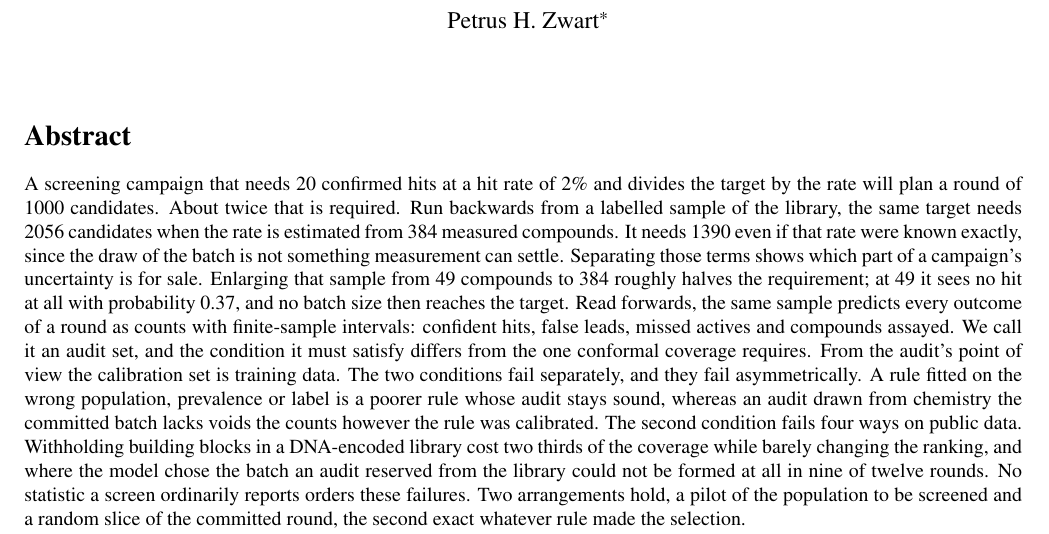
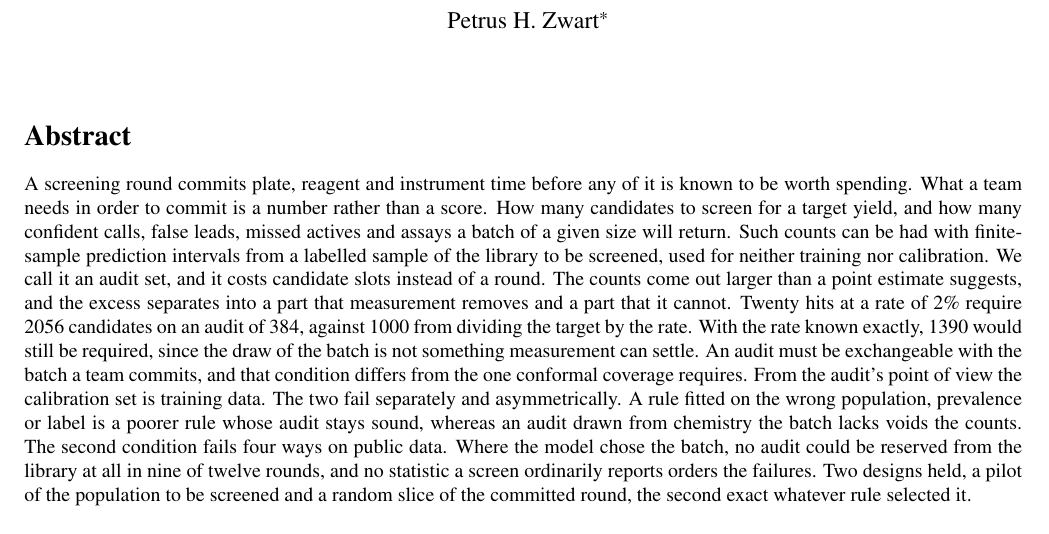
Before and after one commit to phzwart/conformal-screening, a LaTeX paper (main.tex): part of page 1 of 21, cut so that both start at the same text. Compiled offline with pdfLaTeX.

Commit message:
Open the abstract on the commitment rather than on an error
The abstract opened by telling the reader their planning arithmetic is wrong, which makes
an adversary of them in the first sentence and leads with the weaker claim. The opportunity
is that the question is answerable at all.

It now opens on the need. A round commits plate, reagent and instrument time before any of
it is known to be worth spending, so what a team needs in order to commit is a number
rather than a score. The capability follows, then its price in candidate slots, and only
then the magnitude: 2056 candidates against 1000, with 1390 irreducible. The same figures
now arrive as what the capability is worth rather than as a correction.

Dropped to hold the length: the 49-compound sensitivity and the DNA-encoded library
ranking figures, both of which are in the body. One failure number is kept, nine of twelve
rounds, since it is the one that speaks to an automated platform.

Sentence length 19.4 words, median 20, none over 38.

Co-Authored-By: Petrus H. Zwart <phzwart@lbl.gov>
Co-Authored-By: Claude Opus 5 <noreply@anthropic.com>
Claude-Session: https://claude.ai/code/session_01NYhjzK6bhbi2q64Fhe2BKn

```diff
--- a/main.tex
+++ b/main.tex
@@ -28,15 +28,26 @@
 \twocolumn[
 \maketitle
 \begin{abstract}
-A screening campaign that needs 20 confirmed hits at a hit rate of 2\% and divides the target by
-the rate will plan a round of 1000 candidates. About twice that is required. Run backwards from a labelled sample of the library, the same target needs 2056 candidates when the rate is estimated from 384 measured compounds. It needs 1390 even if that rate were known exactly, since the draw of the batch is not something measurement can settle. Separating those terms shows
-which part of a campaign's uncertainty is for sale. Enlarging that sample from 49 compounds to 384 roughly halves the requirement; at 49 it sees no hit at all with probability 0.37, and no batch size then reaches the target.
-Read forwards, the same sample predicts every outcome of a round as counts with finite-sample intervals: confident hits, false leads, missed actives and compounds assayed. We call it an audit set, and the condition it must satisfy differs from the one
-conformal coverage requires. From the audit's point of view the calibration set is training data.
-The two conditions fail separately, and they fail asymmetrically. A rule fitted on the wrong population, prevalence or label is a poorer rule whose audit stays sound, whereas an audit drawn from chemistry the committed batch lacks voids the counts however the rule was calibrated. The second condition fails four ways on public data. Withholding building blocks in a DNA-encoded library cost two thirds of the coverage while barely changing the ranking, and where the model chose the batch an audit reserved from the library could not be formed at all in nine of twelve rounds. No statistic a
-screen ordinarily reports orders these failures. Two arrangements hold, a pilot of the population
-to be screened and a random slice of the committed round, the second exact whatever rule made the
-selection.
+A screening round commits plate, reagent and instrument time before any of it is known to be
+worth spending. What a team needs in order to commit is a number rather than a score. How many
+candidates to screen for a target yield, and how many confident calls, false leads, missed
+actives and assays a batch of a given size will return. Such counts can be had with
+finite-sample prediction intervals from a labelled sample of the library to be screened, used
+for neither training nor calibration. We call it an audit set, and it costs candidate slots
+instead of a round. The counts come out larger than a point estimate suggests, and the excess
+separates into a part that measurement removes and a part that it cannot. Twenty hits at a rate
+of 2\% require 2056 candidates on an audit of 384, against 1000 from dividing the target by the
+rate. With the rate known exactly, 1390 would still be required, since the draw of the batch is
+not something measurement can settle.
+An audit must be exchangeable with the batch a team commits, and that condition differs from the
+one conformal coverage requires. From the audit's point of view the calibration set is training
+data. The two fail separately and asymmetrically. A rule fitted on the wrong population,
+prevalence or label is a poorer rule whose audit stays sound, whereas an audit drawn from
+chemistry the batch lacks voids the counts. The second condition fails four ways on public data.
+Where the model chose the batch, no audit could be reserved from the library at all in nine of
+twelve rounds, and no statistic a screen ordinarily reports orders the failures. Two designs
+held, a pilot of the population to be screened and a random slice of the committed round, the
+second exact whatever rule selected it.
 \end{abstract}
 \vspace{1em}
 ]
```
Also changed, not shown: esi.pdf, main.pdf.
